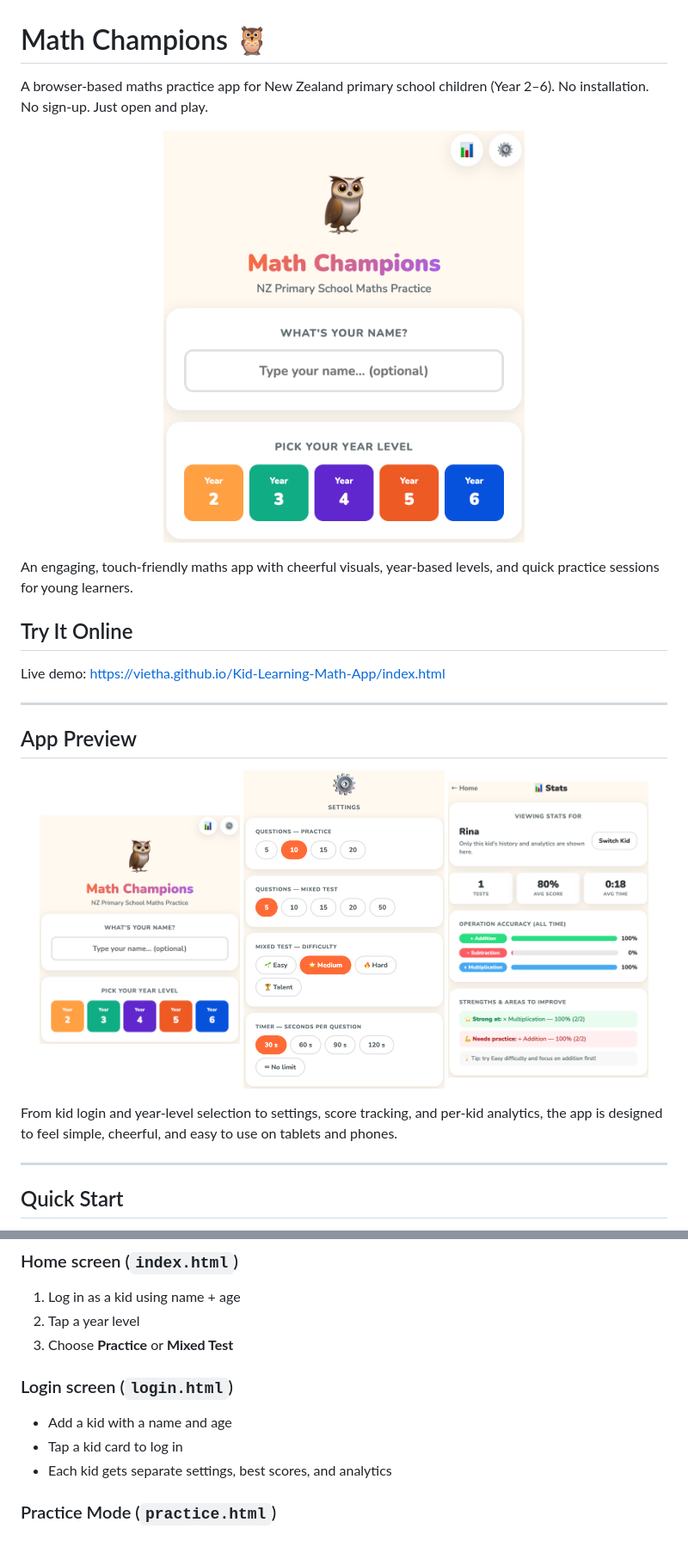
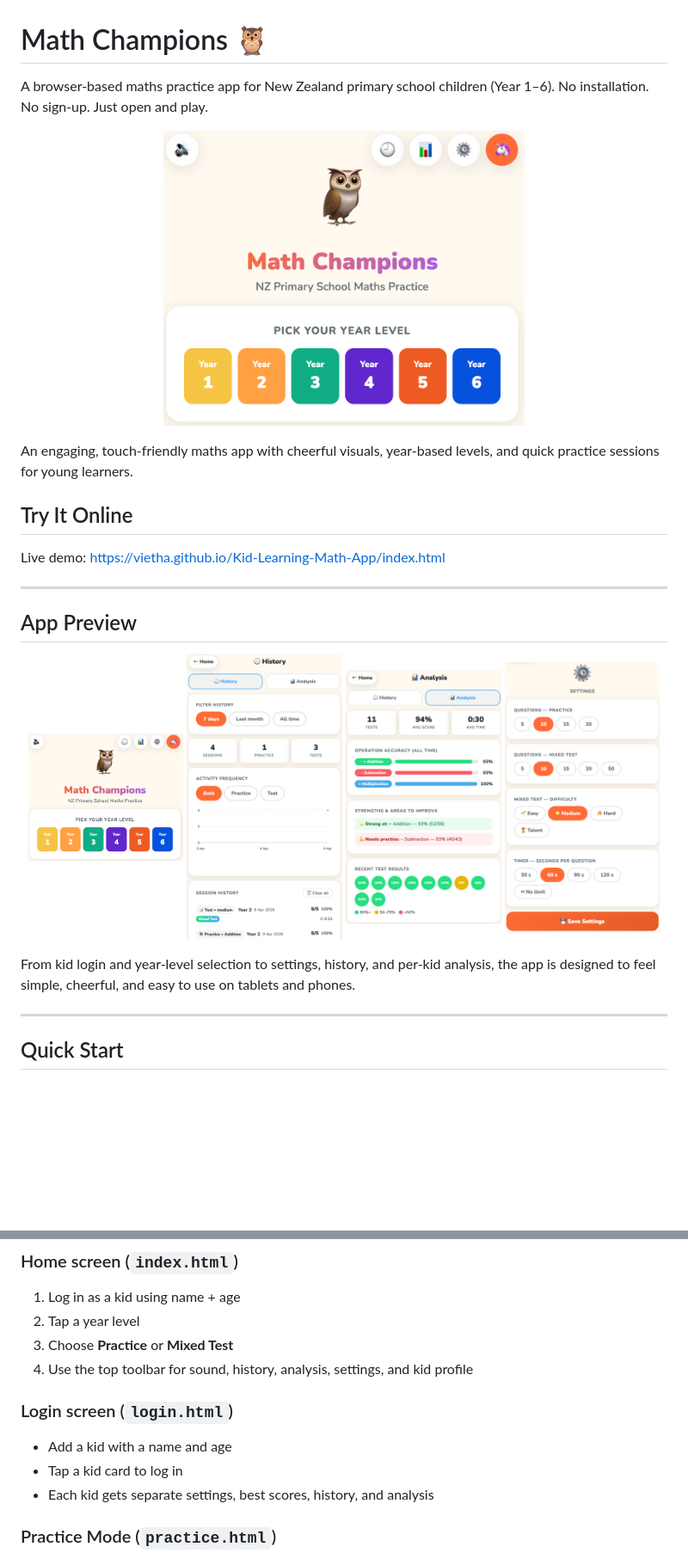
Before and after one commit to vietha/Kid-Learning-Math-App, a Markdown page: README.md, 2 parts joined by grey strips. Shown at 86% size. Drawn GitHub-style; pictures changed too: images/math-champions-history-page.png (added), images/math-champions-home-page.png, images/math-champions-settings-page.png; blank space fills up the shorter version.

Commit message:
Refresh README and app visuals

```diff
--- a/README.md
+++ b/README.md
@@ -1,6 +1,6 @@
 # Math Champions 🦉
 
-A browser-based maths practice app for New Zealand primary school children (Year 2–6).
+A browser-based maths practice app for New Zealand primary school children (Year 1–6).
 No installation. No sign-up. Just open and play.
 
 <p align="center">
@@ -18,12 +18,13 @@ Live demo: [https://vietha.github.io/Kid-Learning-Math-App/index.html](https://v
 ## App Preview
 
 <p align="center">
-  <img src="images/math-champions-home-page.png" alt="Math Champions home page" width="31%">
-  <img src="images/math-champions-settings-page.png" alt="Math Champions settings page" width="31%">
-  <img src="images/math-champions-stats-page.png" alt="Math Champions stats page" width="31%">
+  <img src="images/math-champions-home-page.png" alt="Math Champions home page" width="24%">
+  <img src="images/math-champions-history-page.png" alt="Math Champions history page" width="24%">
+  <img src="images/math-champions-stats-page.png" alt="Math Champions analysis page" width="24%">
+  <img src="images/math-champions-settings-page.png" alt="Math Champions settings page" width="24%">
 </p>
 
-From kid login and year-level selection to settings, score tracking, and per-kid analytics, the app is designed to feel simple, cheerful, and easy to use on tablets and phones.
+From kid login and year-level selection to settings, history, and per-kid analysis, the app is designed to feel simple, cheerful, and easy to use on tablets and phones.
 
 ---
 
@@ -81,11 +84,12 @@ From kid login and year-level selection to settings, score tracking, and per-kid
 1. Log in as a kid using name + age
 2. Tap a year level
 3. Choose **Practice** or **Mixed Test**
+4. Use the top toolbar for sound, history, analysis, settings, and kid profile
 
 ### Login screen (`login.html`)
 - Add a kid with a name and age
 - Tap a kid card to log in
-- Each kid gets separate settings, best scores, and analytics
+- Each kid gets separate settings, best scores, history, and analysis
 
 ### Practice Mode (`practice.html`)
 - Pick one operation: + − × ÷
```
Also changed, not shown: other parts of README.md (+15 -7 lines), 1 other file.
